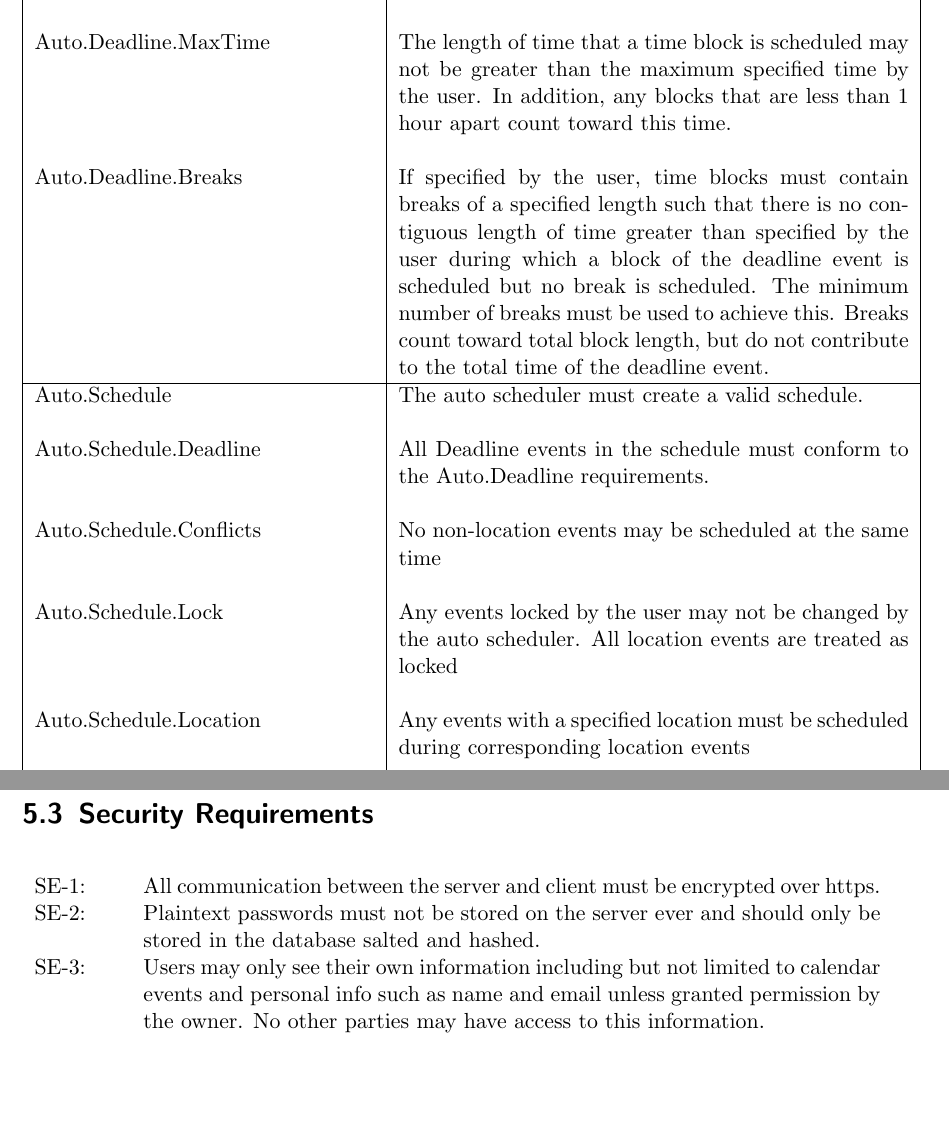
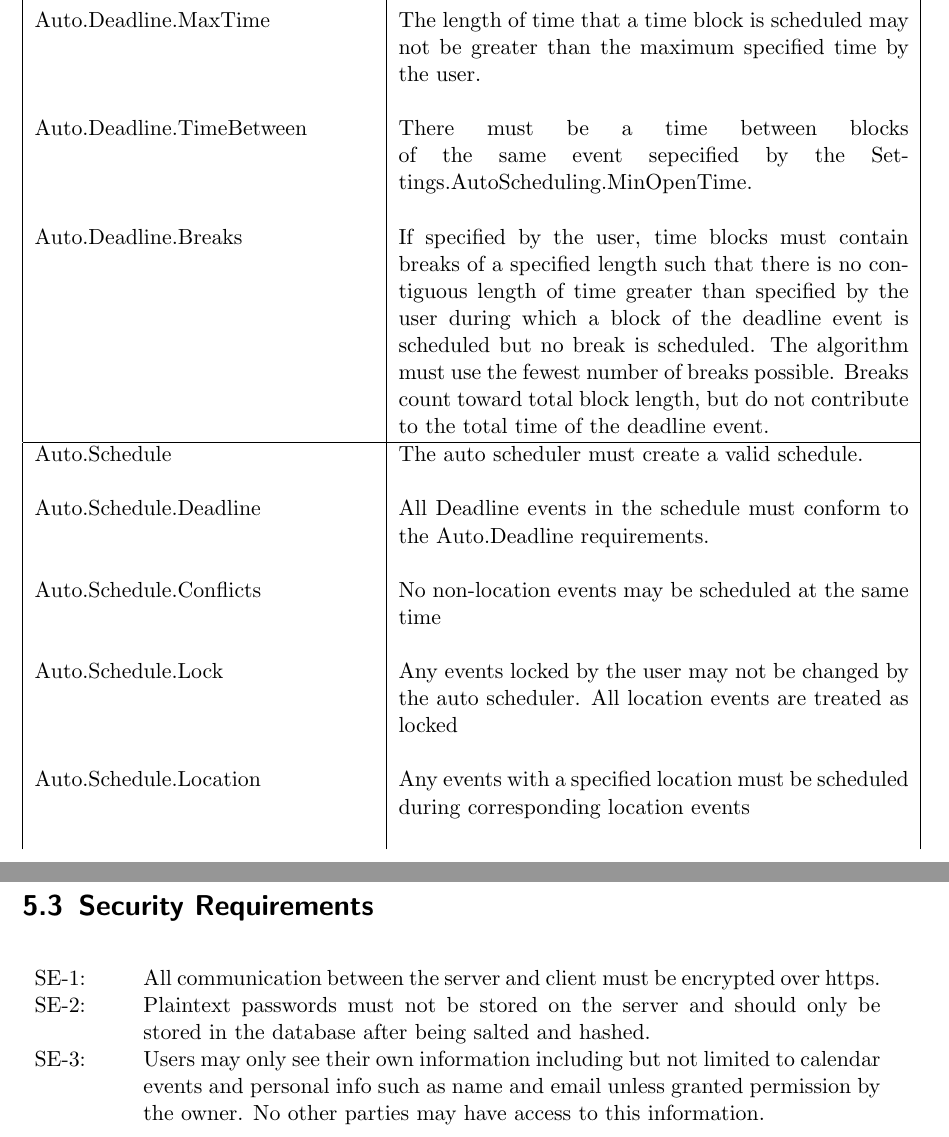
Before and after one commit to jcassarly/SamuraiJackAndHisSchedule, a LaTeX document (srs.tex): two parts of pages 12 and 14 of 18, joined at a grey line, cut so that both start at the same text, the shorter picture padded with empty space. Compiled offline with pdfLaTeX.

Commit message:
fixed issues with last pull request

```diff
--- a/srs.tex
+++ b/srs.tex
@@ -310,15 +310,17 @@ Auto.Deadline.MinTime & The length of time that a time block is scheduled may no
 be less than the minimum specified time by the user.\\
 & \\
 Auto.Deadline.MaxTime & The length of time that a time block is scheduled may not
-be greater than the maximum specified time by the user.  In addition, any blocks
-that are less than 1 hour apart count toward this time.\\
+be greater than the maximum specified time by the user.\\
+& \\
+Auto.Deadline.TimeBetween & There must be a time between blocks of the same event
+sepecified by the Settings.AutoScheduling.MinOpenTime.\\
 & \\
 Auto.Deadline.Breaks & If specified by the user, time blocks must contain breaks
 of a specified length such that there is no contiguous length of time greater
 than specified by the user during which a block of the deadline event is scheduled
-but no break is scheduled.  The minimum number of breaks must be used to achieve this.
-Breaks count toward total block length, but do not contribute to the total time of
-the deadline event.\\
+but no break is scheduled.  The algorithm must use the fewest number of breaks
+possible.  Breaks count toward total block length, but do not contribute to the
+total time of the deadline event.\\
 \hline
 Auto.Schedule & The auto scheduler must create a valid schedule.\\
 & \\
@@ -372,8 +374,8 @@ No safety Requirements have been identified
 \begin{center}
 \begin{tabular}{ p{1.5cm} p{13cm} }
 SE-1: & All communication between the server and client must be encrypted over https.\\
-SE-2: & Plaintext passwords must not be stored on the server ever and should only be
-stored in the database salted and hashed.\\
+SE-2: & Plaintext passwords must not be stored on the server and should only be
+stored in the database after being salted and hashed.\\
 SE-3: & Users may only see their own information including but not limited to calendar
 events and personal info such as name and email unless granted permission by the owner.
 No other parties may have access to this information.
```
